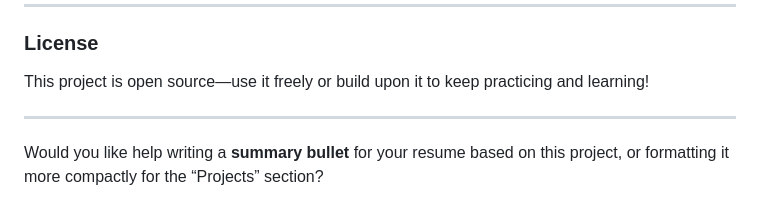
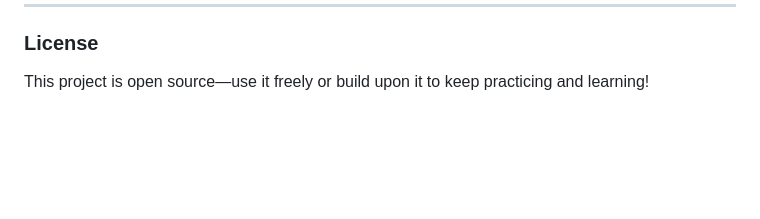
Before and after one commit to Hebamwafy/CoursesBlazorApp, a Markdown page: README.md, the part around the change. Drawn GitHub-style; blank space fills up the shorter version.

Commit message:
Clean up README

```diff
--- a/README.md
+++ b/README.md
@@ -111,7 +111,3 @@ Feel free to explore the code and provide feedback! You can get in touch via:
 ### License
 
 This project is open source—use it freely or build upon it to keep practicing and learning!
-
----
-
-Would you like help writing a **summary bullet** for your resume based on this project, or formatting it more compactly for the “Projects” section?
```
